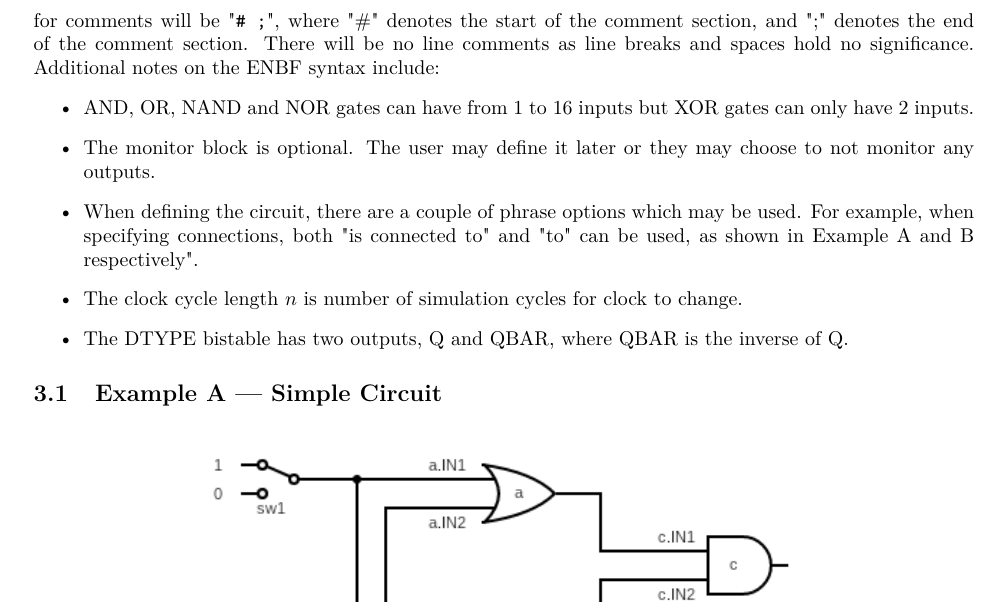
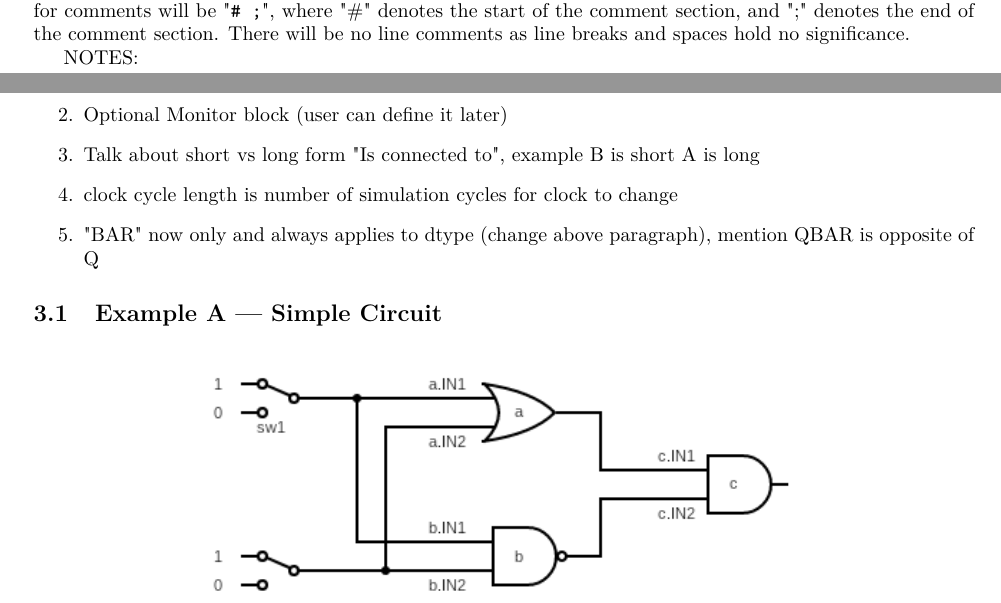
Before and after one commit to yichenhock/GF2, a LaTeX document (report/first_interim_report/first_interim_report.tex): part of page 5 of 8 before the commit and two parts of pages 4 and 5 of 8 after it, the two joined at a grey line, cut so that both start at the same text. Compiled offline with pdfLaTeX.

Commit message:
Report update

```diff
--- a/report/first_interim_report/first_interim_report.tex
+++ b/report/first_interim_report/first_interim_report.tex
@@ -14,8 +14,6 @@
 \usepackage{multirow}
 \usepackage{pdfpages}
 \usepackage{fancyvrb}
-
-\usepackage{pdflscape}
 
 \usepackage{listings,multicol}
 \lstset{
@@ -169,15 +167,19 @@ In the choosing of the tradeoff between flexibility and complexity, we have give
 
 \vspace{0.1in}
 
-\noindent
-We do not include comment syntax in EBNF as the scanner removes comments from input file. The syntax for comments will be "\verb+# ;+", where "\#" denotes the start of the comment section, and ";" denotes the end of the comment section. There will be no line comments as line breaks and spaces hold no significance. Additional notes on the ENBF syntax include:
-\begin{itemize}
-    \item AND, OR, NAND and NOR gates can have from 1 to 16 inputs but XOR gates can only have 2 inputs.
-    \item The monitor block is optional. The user may define it later or they may choose to not monitor any outputs.
-    \item When defining the circuit, there are a couple of phrase options which may be used. For example, when specifying connections, both "is connected to" and "to" can be used, as shown in Example A and B respectively".
-    \item The clock cycle length $n$ is number of simulation cycles for clock to change.
-    \item The DTYPE bistable has two outputs, Q and QBAR, where QBAR is the inverse of Q.
-\end{itemize}
+\noindent %The word "BAR" following a \verb+device_name+ or \verb+switch_name+ denotes the inverse of the output.
+We do not include comment syntax in EBNF as the scanner removes comments from input file. The syntax for comments will be "\verb+# ;+", where "\#" denotes the start of the comment section, and ";" denotes the end of the comment section. There will be no line comments as line breaks and spaces hold no significance.
+
+
+NOTES:
+\begin{enumerate}
+    \item AND etc can have up to 16 inputs, XOR only 2 inputs
+    \item Optional Monitor block (user can define it later)
+    \item Talk about short vs long form "Is connected to", example B is short A is long
+    \item clock cycle length is number of simulation cycles for clock to change
+    \item "BAR" now only and always applies to dtype (change above paragraph), mention QBAR is opposite of Q
+
+\end{enumerate}
 
 \subsection{Example A --- Simple Circuit}
 %-------SIMPLE CIRCUIT WRITE HERE-------
```
Also changed, not shown: report/first_interim_report/first_interim_report.tex (57 more changed lines).
